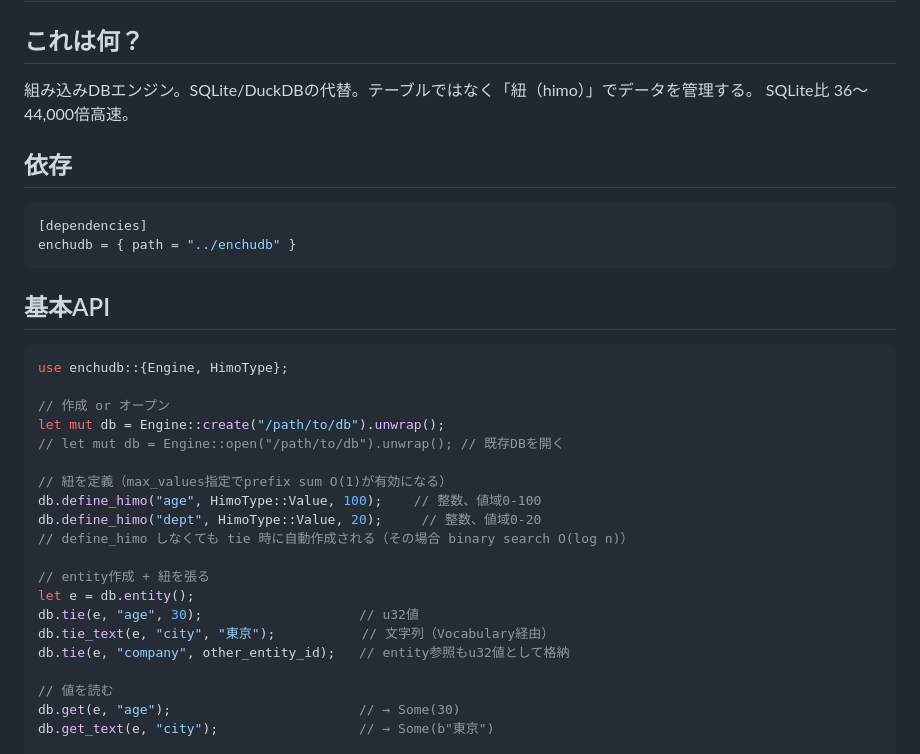
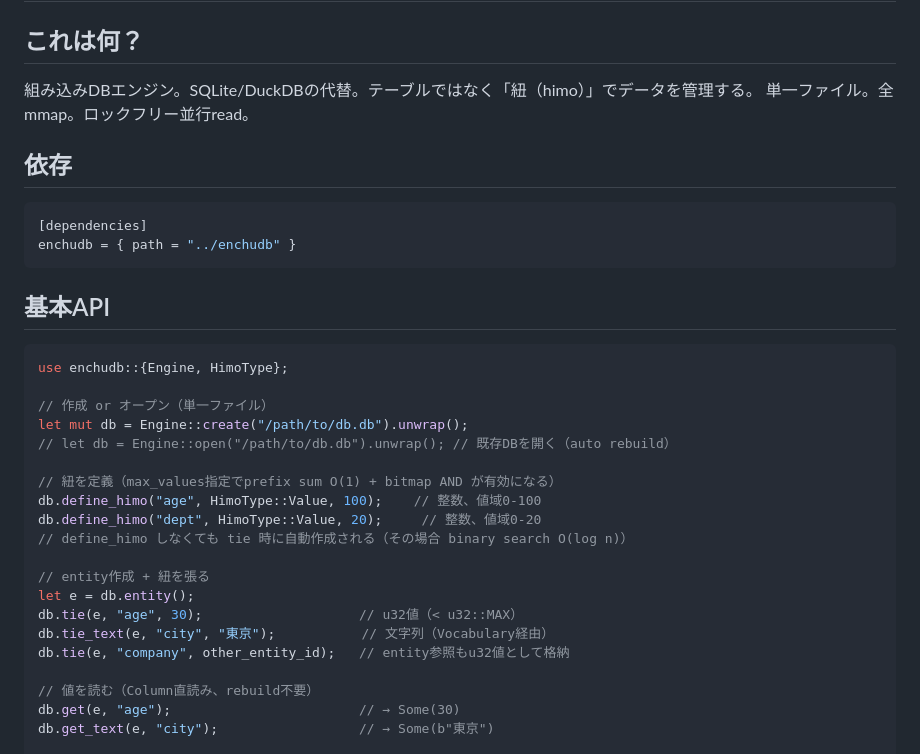
Before and after one commit to Mutafika/enchudb, a Markdown page: CLAUDE.md, the part around one of its changes. Rendered like a GitHub page.

````diff
--- a/CLAUDE.md
+++ b/CLAUDE.md
@@ -2,7 +2,7 @@
 
 ## これは何？
 組み込みDBエンジン。SQLite/DuckDBの代替。テーブルではなく「紐（himo）」でデータを管理する。
-SQLite比 36〜44,000倍高速。
+単一ファイル。全mmap。ロックフリー並行read。
 
 ## 依存
 ```toml
@@ -15,22 +15,22 @@ enchudb = { path = "../enchudb" }
 ```rust
 use enchudb::{Engine, HimoType};
 
-// 作成 or オープン
-let mut db = Engine::create("/path/to/db").unwrap();
-// let mut db = Engine::open("/path/to/db").unwrap(); // 既存DBを開く
+// 作成 or オープン（単一ファイル）
+let mut db = Engine::create("/path/to/db.db").unwrap();
+// let db = Engine::open("/path/to/db.db").unwrap(); // 既存DBを開く（auto rebuild）
 
-// 紐を定義（max_values指定でprefix sum O(1)が有効になる）
+// 紐を定義（max_values指定でprefix sum O(1) + bitmap AND が有効になる）
 db.define_himo("age", HimoType::Value, 100);    // 整数、値域0-100
 db.define_himo("dept", HimoType::Value, 20);     // 整数、値域0-20
 // define_himo しなくても tie 時に自動作成される（その場合 binary search O(log n)）
 
 // entity作成 + 紐を張る
 let e = db.entity();
-db.tie(e, "age", 30);                    // u32値
+db.tie(e, "age", 30);                    // u32値（< u32::MAX）
 db.tie_text(e, "city", "東京");           // 文字列（Vocabulary経由）
 db.tie(e, "company", other_entity_id);   // entity参照もu32値として格納
 
-// 値を読む
+// 値を読む（Column直読み、rebuild不要）
 db.get(e, "age");                        // → Some(30)
 db.get_text(e, "city");                  // → Some(b"東京")
 
````
Also changed, not shown: other parts of CLAUDE.md (+42 -3 lines), BUGS.md (added, +82 -0 lines).
